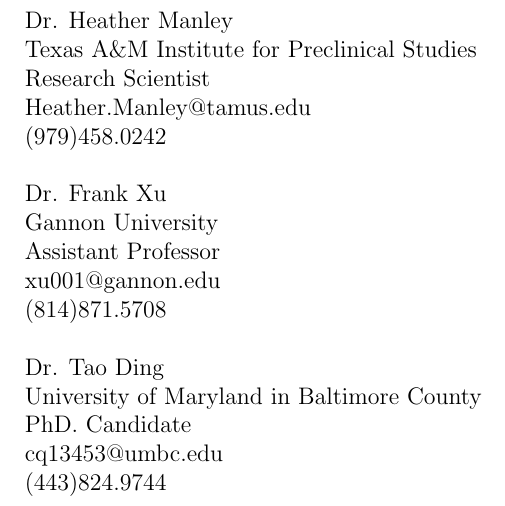
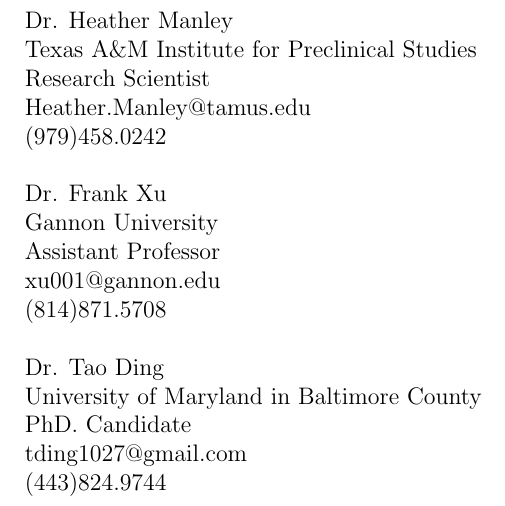
Before and after one commit to QuantumApostle/resume, a LaTeX document (Reference_List.tex): part of the page, cut so that both start at the same text. Compiled offline with pdfLaTeX.

Commit message:
Update Reference_List.tex

```diff
--- a/Reference_List.tex
+++ b/Reference_List.tex
@@ -16,6 +16,6 @@
 Dr. Tao Ding\\
 \indent University of Maryland in Baltimore County\\
 \indent PhD. Candidate\\
-\indent cq13453@umbc.edu\\
+\indent tding1027@gmail.com\\
 \indent (443)824.9744
 \end{document}
```
